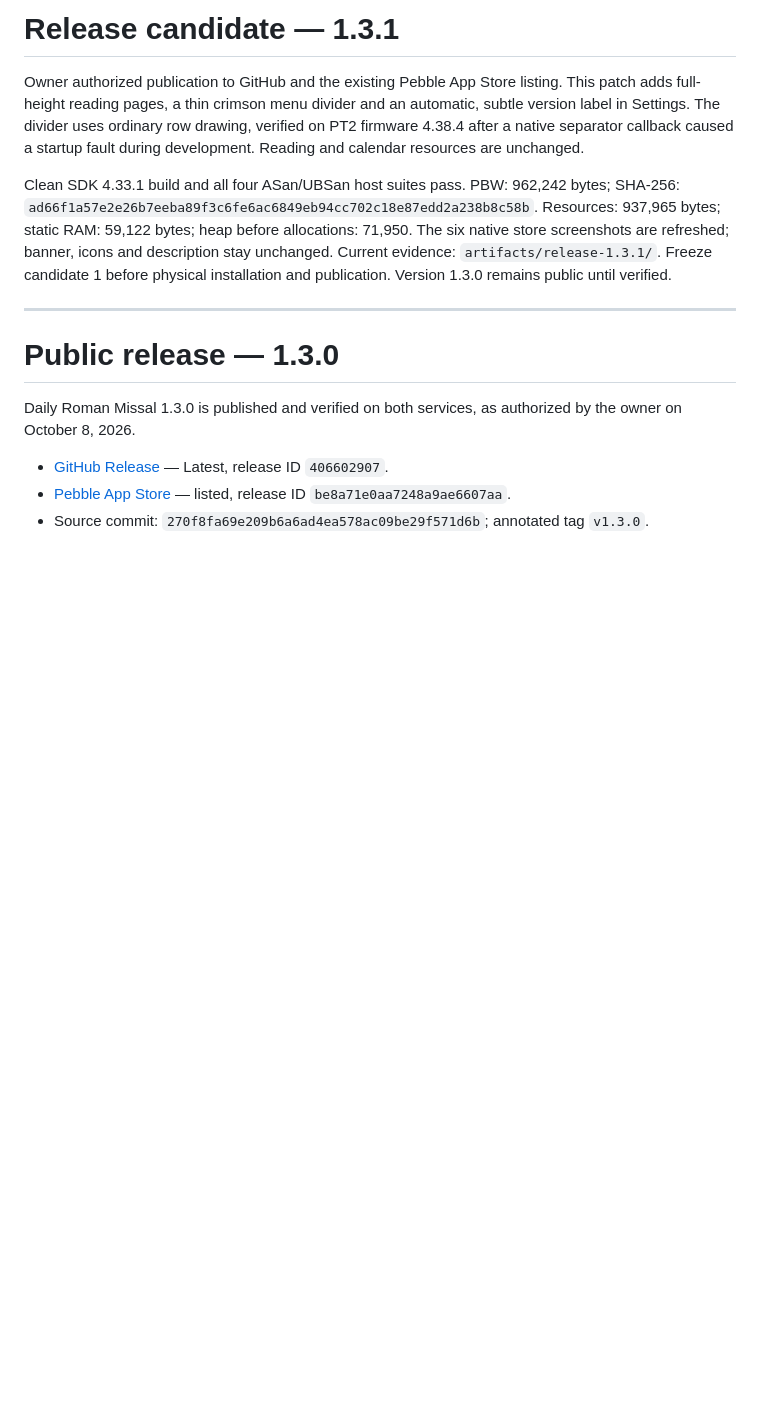
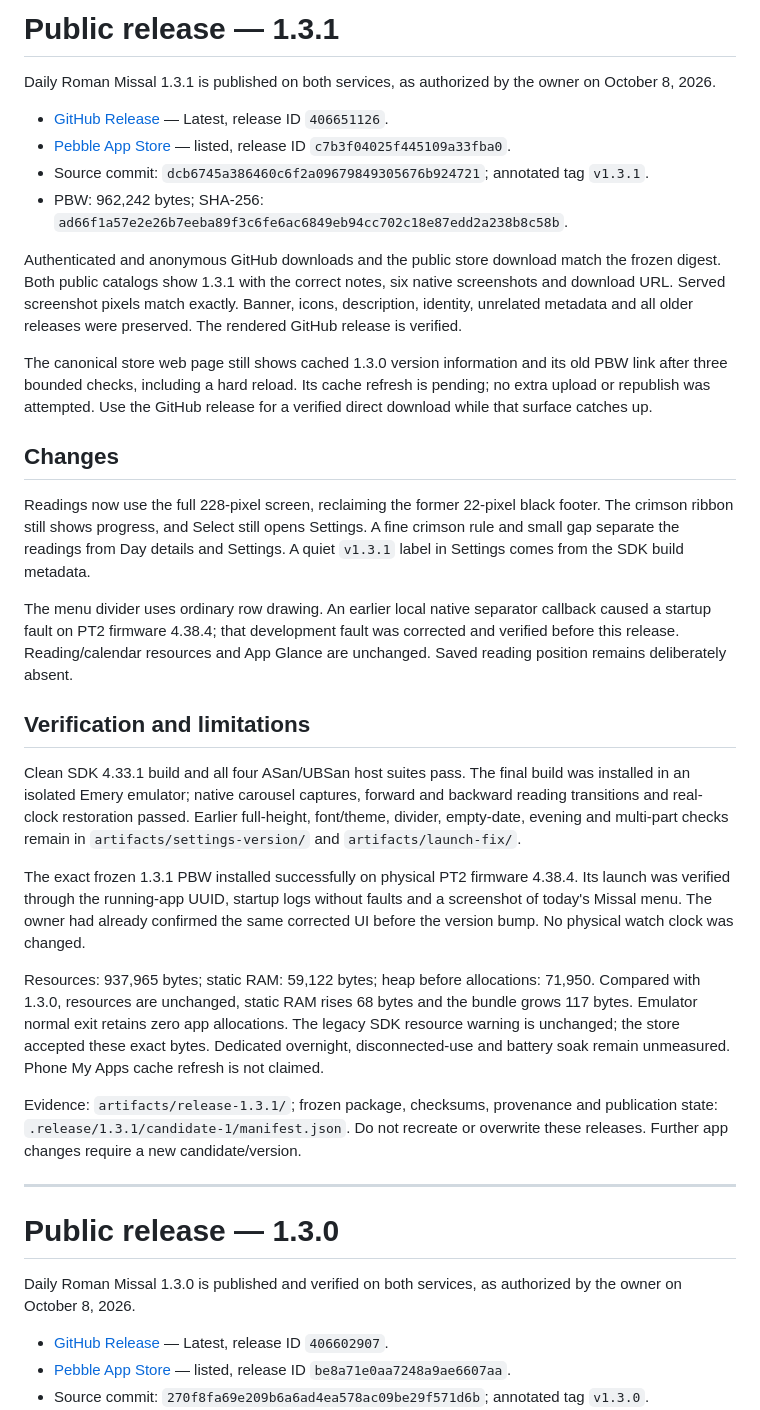
Before and after one commit to ewijaya/pebble-daily-mass, a Markdown page: docs/RELEASE.md, the part around the change. Drawn GitHub-style; blank space fills up the shorter version.

Commit message:
Record 1.3.1 publication and verified PT2 launch

```diff
--- a/docs/RELEASE.md
+++ b/docs/RELEASE.md
@@ -1,18 +1,60 @@
-# Release candidate — 1.3.1
+# Public release — 1.3.1
 
-Owner authorized publication to GitHub and the existing Pebble App Store listing.
-This patch adds full-height reading pages, a thin crimson menu divider and an
-automatic, subtle version label in Settings. The divider uses ordinary row drawing,
-verified on PT2 firmware 4.38.4 after a native separator callback caused a startup
-fault during development. Reading and calendar resources are unchanged.
+Daily Roman Missal 1.3.1 is published on both services, as authorized
+by the owner on October 8, 2026.
 
-Clean SDK 4.33.1 build and all four ASan/UBSan host suites pass.
-PBW: 962,242 bytes; SHA-256:
-`ad66f1a57e2e26b7eeba89f3c6fe6ac6849eb94cc702c18e87edd2a238b8c58b`.
+- [GitHub Release](https://github.com/ewijaya/pebble-daily-mass/releases/tag/v1.3.1) — Latest, release ID `406651126`.
+- [Pebble App Store](https://apps.repebble.com/roman-missal_9e466762014d4b1ab248219f) — listed, release ID `c7b3f04025f445109a33fba0`.
+- Source commit: `dcb6745a386460c6f2a09679849305676b924721`; annotated tag `v1.3.1`.
+- PBW: 962,242 bytes; SHA-256:
+  `ad66f1a57e2e26b7eeba89f3c6fe6ac6849eb94cc702c18e87edd2a238b8c58b`.
+
+Authenticated and anonymous GitHub downloads and the public store download match
+the frozen digest. Both public catalogs show 1.3.1 with the correct notes, six
+native screenshots and download URL. Served screenshot pixels match exactly.
+Banner, icons, description, identity, unrelated metadata and all older releases
+were preserved. The rendered GitHub release is verified.
+
+The canonical store web page still shows cached 1.3.0 version information and its
+old PBW link after three bounded checks, including a hard reload. Its cache refresh
+is pending; no extra upload or republish was attempted. Use the GitHub release for
+a verified direct download while that surface catches up.
+
+## Changes
+
+Readings now use the full 228-pixel screen, reclaiming the former 22-pixel black
+footer. The crimson ribbon still shows progress, and Select still opens Settings.
+A fine crimson rule and small gap separate the readings from Day details and
+Settings. A quiet `v1.3.1` label in Settings comes from the SDK build metadata.
+
+The menu divider uses ordinary row drawing. An earlier local native separator
+callback caused a startup fault on PT2 firmware 4.38.4; that development fault
+was corrected and verified before this release. Reading/calendar resources and
+App Glance are unchanged. Saved reading position remains deliberately absent.
+
+## Verification and limitations
+
+Clean SDK 4.33.1 build and all four ASan/UBSan host suites pass. The final build
+was installed in an isolated Emery emulator; native carousel captures, forward
+and backward reading transitions and real-clock restoration passed. Earlier
+full-height, font/theme, divider, empty-date, evening and multi-part checks remain
+in `artifacts/settings-version/` and `artifacts/launch-fix/`.
+
+The exact frozen 1.3.1 PBW installed successfully on physical PT2 firmware 4.38.4.
+Its launch was verified through the running-app UUID, startup logs without faults
+and a screenshot of today's Missal menu. The owner had already confirmed the
+same corrected UI before the version bump. No physical watch clock was changed.
+
 Resources: 937,965 bytes; static RAM: 59,122 bytes; heap before allocations: 71,950.
-The six native store screenshots are refreshed; banner, icons and description stay
-unchanged. Current evidence: `artifacts/release-1.3.1/`. Freeze candidate 1 before
-physical installation and publication. Version 1.3.0 remains public until verified.
+Compared with 1.3.0, resources are unchanged, static RAM rises 68 bytes and the
+bundle grows 117 bytes. Emulator normal exit retains zero app allocations.
+The legacy SDK resource warning is unchanged; the store accepted these exact bytes.
+Dedicated overnight, disconnected-use and battery soak remain unmeasured.
+Phone My Apps cache refresh is not claimed.
+
+Evidence: `artifacts/release-1.3.1/`; frozen package, checksums, provenance and
+publication state: `.release/1.3.1/candidate-1/manifest.json`. Do not recreate or
+overwrite these releases. Further app changes require a new candidate/version.
 
 ---
 
```
Also changed, not shown: HANDOFF.md (+21 -13 lines), README.md (+4 -4 lines).
